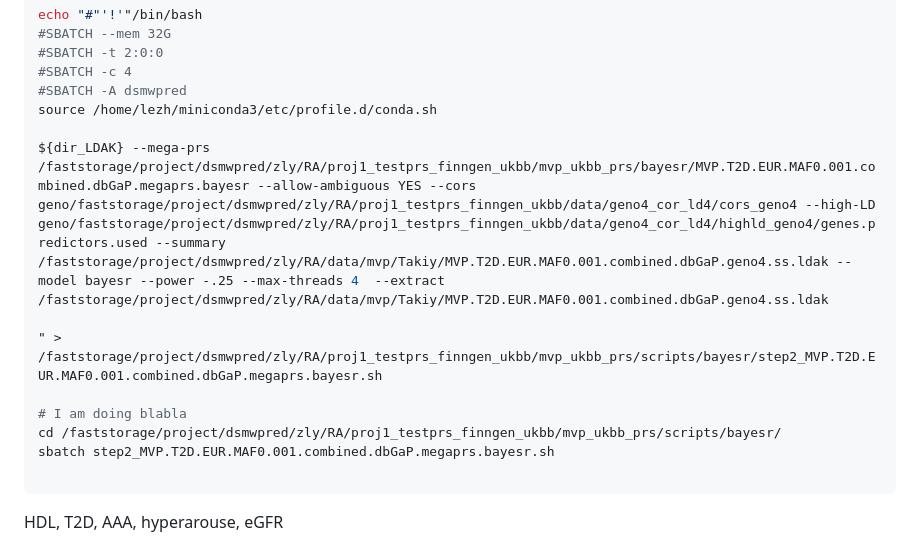
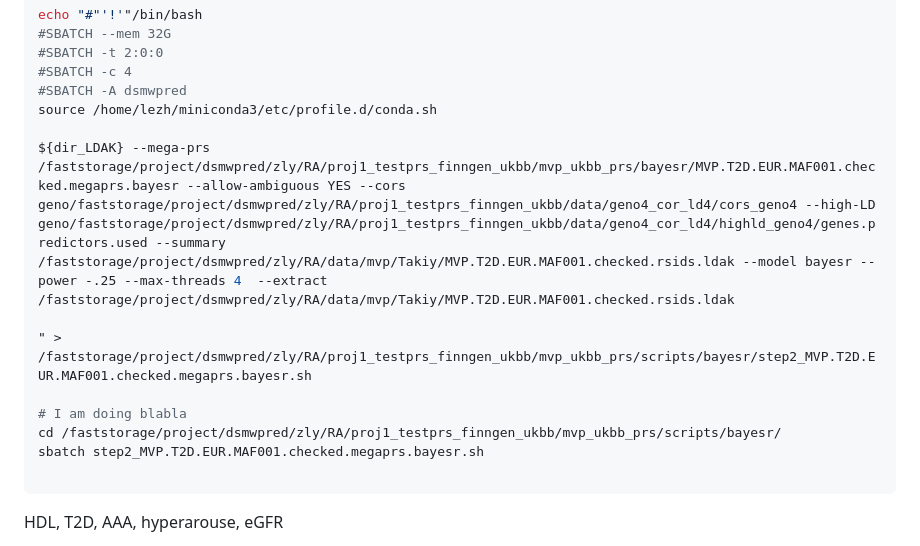
Before and after one commit to KirakiraZLY/RA, a Markdown page: Commands/commands_Week16_1.md, the part around the change. GitHub-like rendering.

````diff
--- a/Commands/commands_Week16_1.md
+++ b/Commands/commands_Week16_1.md
@@ -245,13 +245,13 @@ echo "#"'!'"/bin/bash
 #SBATCH -A dsmwpred
 source /home/lezh/miniconda3/etc/profile.d/conda.sh
 
-${dir_LDAK} --mega-prs /faststorage/project/dsmwpred/zly/RA/proj1_testprs_finngen_ukbb/mvp_ukbb_prs/bayesr/MVP.T2D.EUR.MAF0.001.combined.dbGaP.megaprs.bayesr --allow-ambiguous YES --cors geno/faststorage/project/dsmwpred/zly/RA/proj1_testprs_finngen_ukbb/data/geno4_cor_ld4/cors_geno4 --high-LD geno/faststorage/project/dsmwpred/zly/RA/proj1_testprs_finngen_ukbb/data/geno4_cor_ld4/highld_geno4/genes.predictors.used --summary /faststorage/project/dsmwpred/zly/RA/data/mvp/Takiy/MVP.T2D.EUR.MAF0.001.combined.dbGaP.geno4.ss.ldak --model bayesr --power -.25 --max-threads 4  --extract /faststorage/project/dsmwpred/zly/RA/data/mvp/Takiy/MVP.T2D.EUR.MAF0.001.combined.dbGaP.geno4.ss.ldak
+${dir_LDAK} --mega-prs /faststorage/project/dsmwpred/zly/RA/proj1_testprs_finngen_ukbb/mvp_ukbb_prs/bayesr/MVP.T2D.EUR.MAF001.checked.megaprs.bayesr --allow-ambiguous YES --cors geno/faststorage/project/dsmwpred/zly/RA/proj1_testprs_finngen_ukbb/data/geno4_cor_ld4/cors_geno4 --high-LD geno/faststorage/project/dsmwpred/zly/RA/proj1_testprs_finngen_ukbb/data/geno4_cor_ld4/highld_geno4/genes.predictors.used --summary /faststorage/project/dsmwpred/zly/RA/data/mvp/Takiy/MVP.T2D.EUR.MAF001.checked.rsids.ldak --model bayesr --power -.25 --max-threads 4  --extract /faststorage/project/dsmwpred/zly/RA/data/mvp/Takiy/MVP.T2D.EUR.MAF001.checked.rsids.ldak
 
-" > /faststorage/project/dsmwpred/zly/RA/proj1_testprs_finngen_ukbb/mvp_ukbb_prs/scripts/bayesr/step2_MVP.T2D.EUR.MAF0.001.combined.dbGaP.megaprs.bayesr.sh
+" > /faststorage/project/dsmwpred/zly/RA/proj1_testprs_finngen_ukbb/mvp_ukbb_prs/scripts/bayesr/step2_MVP.T2D.EUR.MAF001.checked.megaprs.bayesr.sh
 
 # I am doing blabla
 cd /faststorage/project/dsmwpred/zly/RA/proj1_testprs_finngen_ukbb/mvp_ukbb_prs/scripts/bayesr/
-sbatch step2_MVP.T2D.EUR.MAF0.001.combined.dbGaP.megaprs.bayesr.sh
+sbatch step2_MVP.T2D.EUR.MAF001.checked.megaprs.bayesr.sh
 
 ```
 
````
